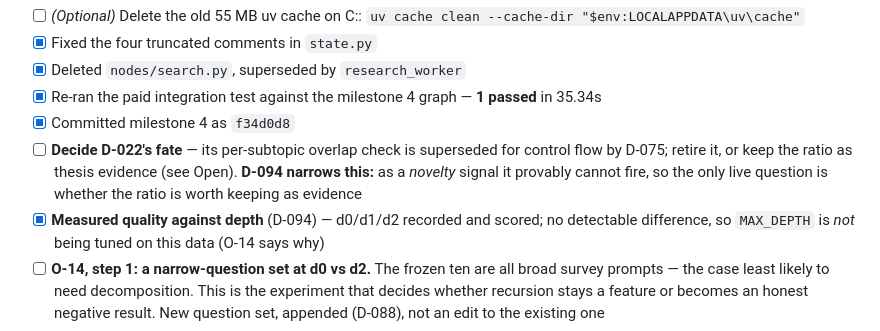
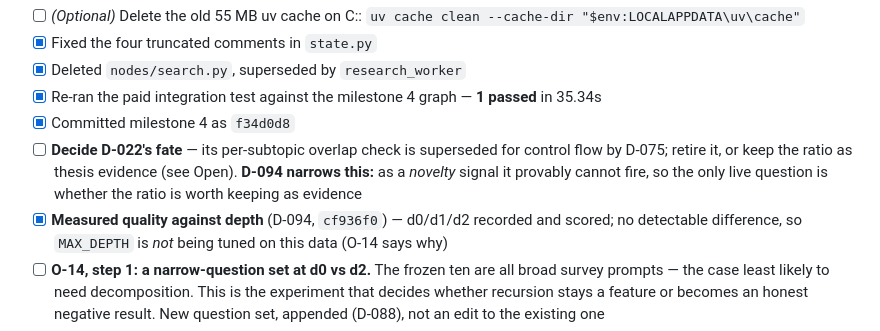
Before and after one commit to yexj123/deep-research, a Markdown page: docs/progress.md, the part around the change. Drawn GitHub-style.

Commit message:
Record D-094's commit hash in progress.md
Co-Authored-By: Claude Opus 5 <noreply@anthropic.com>

```diff
--- a/docs/progress.md
+++ b/docs/progress.md
@@ -24,7 +24,7 @@ Backed by `CLAUDE.md`, the output style, and `Edit(/tests/**)`, `Edit(/docs/**)`
       D-075; retire it, or keep the ratio as thesis evidence (see Open). **D-094 narrows this:**
       as a *novelty* signal it provably cannot fire, so the only live question is whether the
       ratio is worth keeping as evidence
-- [x] **Measured quality against depth** (D-094) — d0/d1/d2 recorded and scored; no detectable
+- [x] **Measured quality against depth** (D-094, `cf936f0`) — d0/d1/d2 recorded and scored; no detectable
       difference, so `MAX_DEPTH` is *not* being tuned on this data (O-14 says why)
 - [ ] **O-14, step 1: a narrow-question set at d0 vs d2.** The frozen ten are all broad survey
       prompts — the case least likely to need decomposition. This is the experiment that
```
